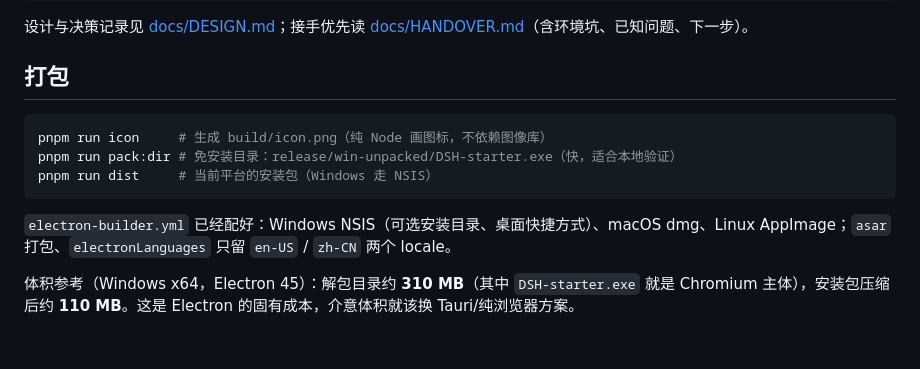
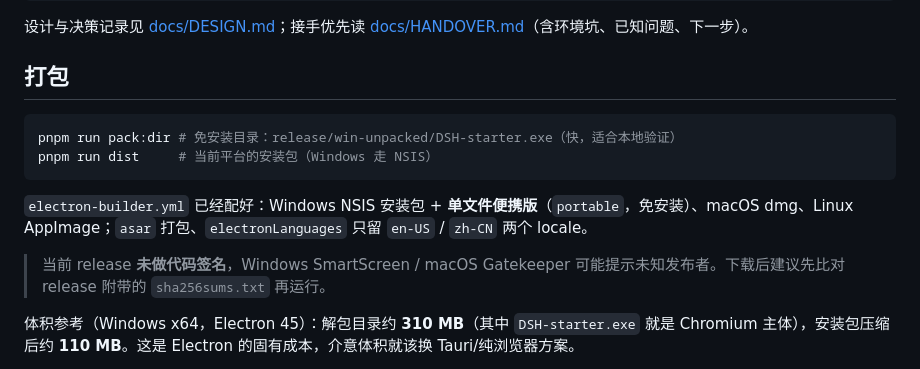
Before and after one commit to May447/DSH-starter, a Markdown page: README.md, the part around one of its changes. Drawn GitHub-style; blank space fills up the shorter version.

````diff
--- a/README.md
+++ b/README.md
@@ -123,12 +135,13 @@ src/
 ## 打包
 
 ```bash
-pnpm run icon     # 生成 build/icon.png（纯 Node 画图标，不依赖图像库）
 pnpm run pack:dir # 免安装目录：release/win-unpacked/DSH-starter.exe（快，适合本地验证）
 pnpm run dist     # 当前平台的安装包（Windows 走 NSIS）
 ```
 
-`electron-builder.yml` 已经配好：Windows NSIS（可选安装目录、桌面快捷方式）、macOS dmg、Linux AppImage；`asar` 打包、`electronLanguages` 只留 `en-US` / `zh-CN` 两个 locale。
+`electron-builder.yml` 已经配好：Windows NSIS 安装包 + **单文件便携版**（`portable`，免安装）、macOS dmg、Linux AppImage；`asar` 打包、`electronLanguages` 只留 `en-US` / `zh-CN` 两个 locale。
+
+> 当前 release **未做代码签名**，Windows SmartScreen / macOS Gatekeeper 可能提示未知发布者。下载后建议先比对 release 附带的 `sha256sums.txt` 再运行。
 
 体积参考（Windows x64，Electron 45）：解包目录约 **310 MB**（其中 `DSH-starter.exe` 就是 Chromium 主体），安装包压缩后约 **110 MB**。这是 Electron 的固有成本，介意体积就该换 Tauri/纯浏览器方案。
 
````
Also changed, not shown: other parts of README.md (+27 -4 lines), CHANGELOG.md (added, +38 -0 lines), CONTRIBUTING.md (added, +57 -0 lines), README.en.md (+25 -3 lines), SECURITY.md (added, +76 -0 lines), docs/HANDOVER.md (+13 -3 lines), build/icon.png, resources/icon.png (added), 3 other files.
